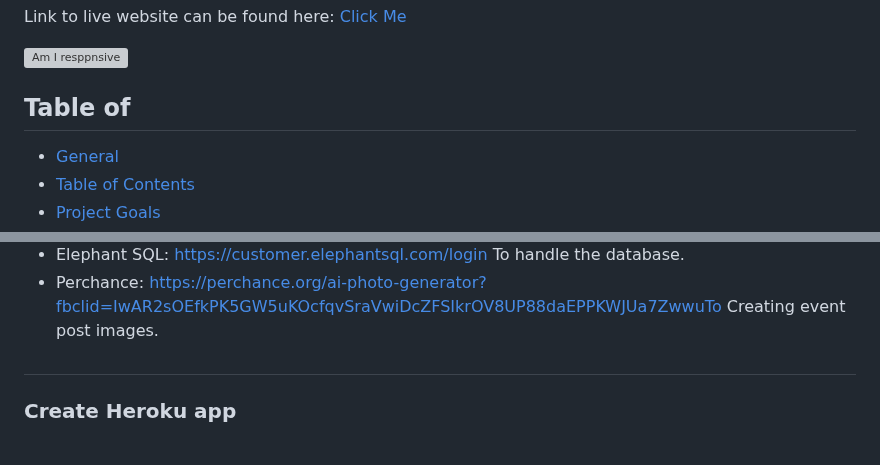
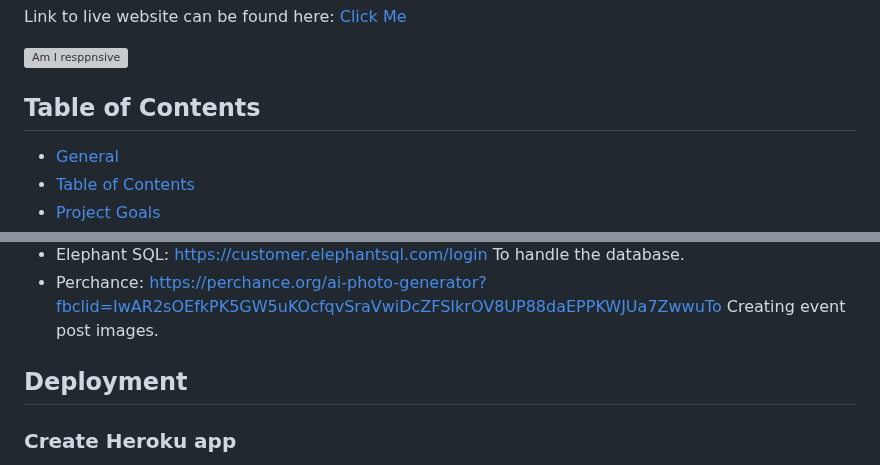
Before and after one commit to ElinaBoman/the-muscle-factory, a Markdown page: README.md, 2 parts joined by grey strips. GitHub-like rendering; grey boxes are pictures that could not be loaded.

Commit message:
Added all headlines for table of contents

```diff
--- a/README.md
+++ b/README.md
@@ -20,7 +20,7 @@ Link to live website can be found here:
 
 ![Am I resppnsive](docs/readme%20docs/images/air.png)
 
-## Table of
+## Table of Contents
 - [General](https://github.com/ElinaBoman/the-muscle-factory?tab=readme-ov-file#general)
 - [Table of Contents](https://github.com/ElinaBoman/the-muscle-factory?tab=readme-ov-file#general)
 - [Project Goals](https://github.com/ElinaBoman/the-muscle-factory?tab=readme-ov-file#project-goals)
@@ -545,7 +568,7 @@ To handle the database.
 Creating event post images.
 
 
-##
+## Deployment
 
 ### Create Heroku app
 - Install Django and Gunicorn
```
Also changed, not shown: other parts of README.md (+23 -0 lines).
